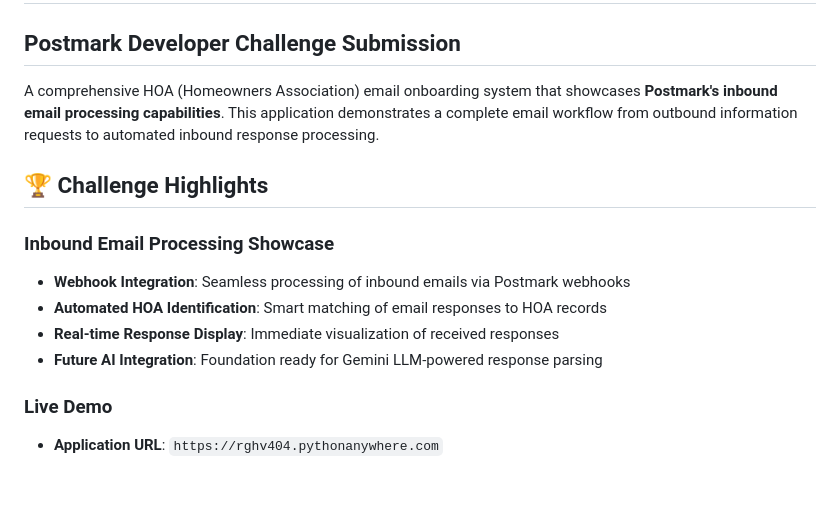
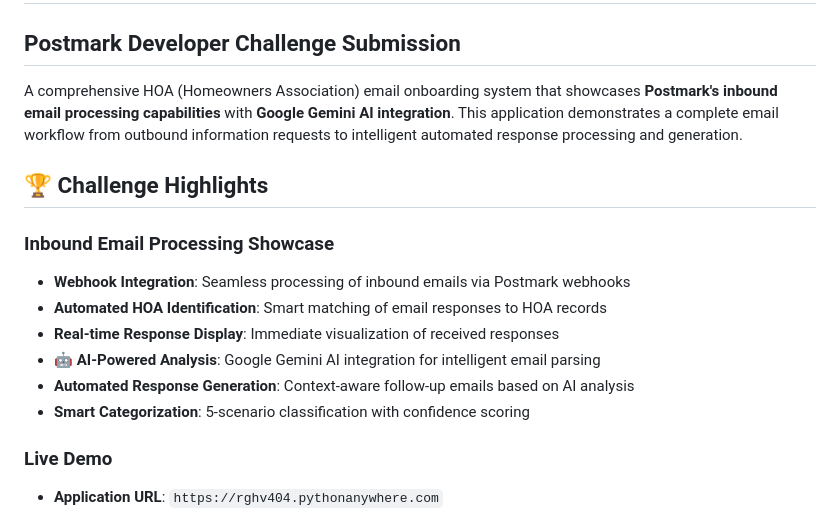
Before and after one commit to rghv404/hoa_email_onboarding, a Markdown page: README.md, the part around one of its changes. Rendered like a GitHub page; blank space fills up the shorter version.

```diff
--- a/README.md
+++ b/README.md
@@ -2,7 +2,7 @@
 
 ## Postmark Developer Challenge Submission
 
-A comprehensive HOA (Homeowners Association) email onboarding system that showcases **Postmark's inbound email processing capabilities**. This application demonstrates a complete email workflow from outbound information requests to automated inbound response processing.
+A comprehensive HOA (Homeowners Association) email onboarding system that showcases **Postmark's inbound email processing capabilities** with **Google Gemini AI integration**. This application demonstrates a complete email workflow from outbound information requests to intelligent automated response processing and generation.
 
 ## 🏆 **Challenge Highlights**
 
@@ -10,7 +10,9 @@ A comprehensive HOA (Homeowners Association) email onboarding system that showca
 - **Webhook Integration**: Seamless processing of inbound emails via Postmark webhooks
 - **Automated HOA Identification**: Smart matching of email responses to HOA records
 - **Real-time Response Display**: Immediate visualization of received responses
-- **Future AI Integration**: Foundation ready for Gemini LLM-powered response parsing
+- **🤖 AI-Powered Analysis**: Google Gemini AI integration for intelligent email parsing
+- **Automated Response Generation**: Context-aware follow-up emails based on AI analysis
+- **Smart Categorization**: 5-scenario classification with confidence scoring
 
 ### **Live Demo**
 - **Application URL**: `https://rghv404.pythonanywhere.com`
```
Also changed, not shown: other parts of README.md (+65 -17 lines).
